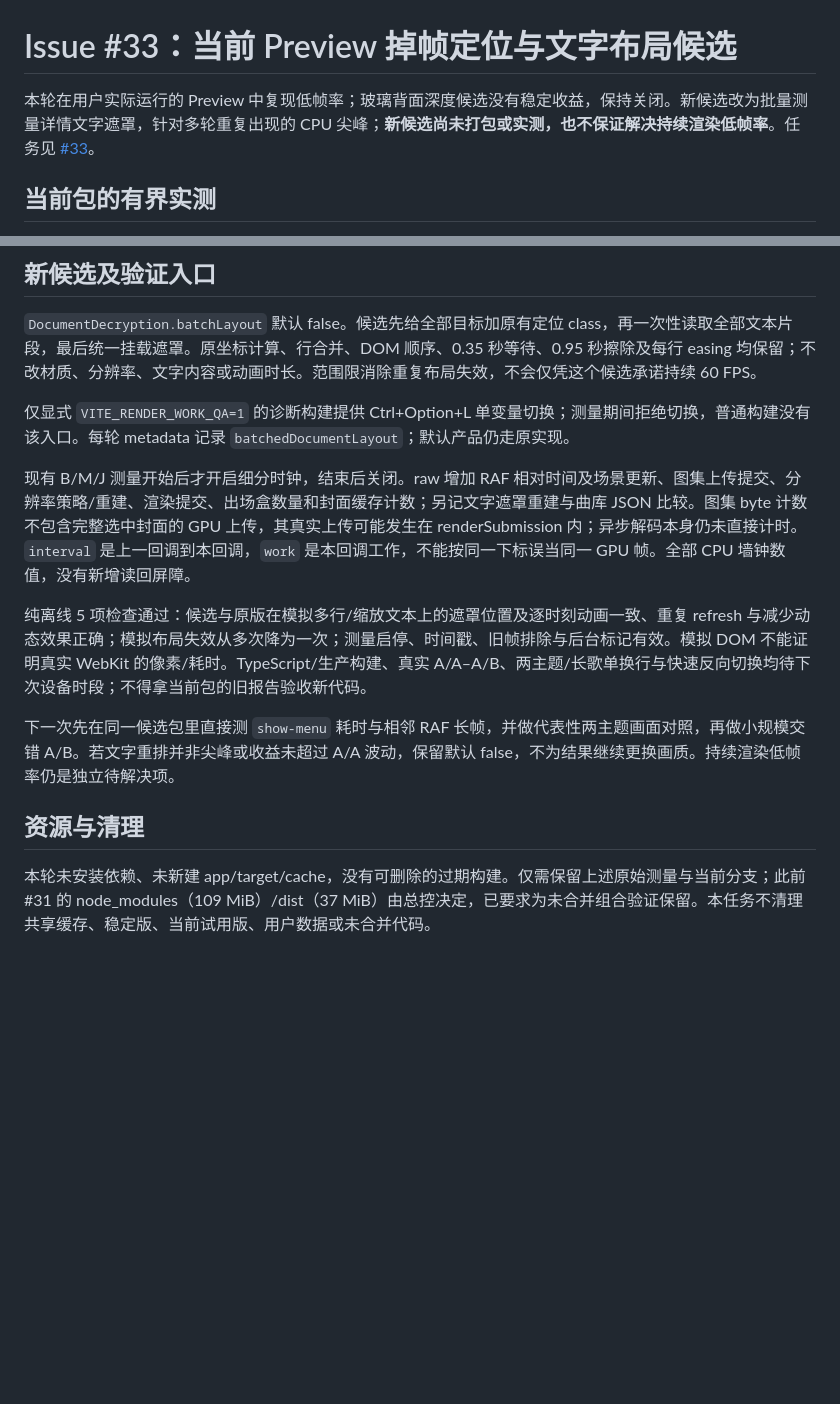
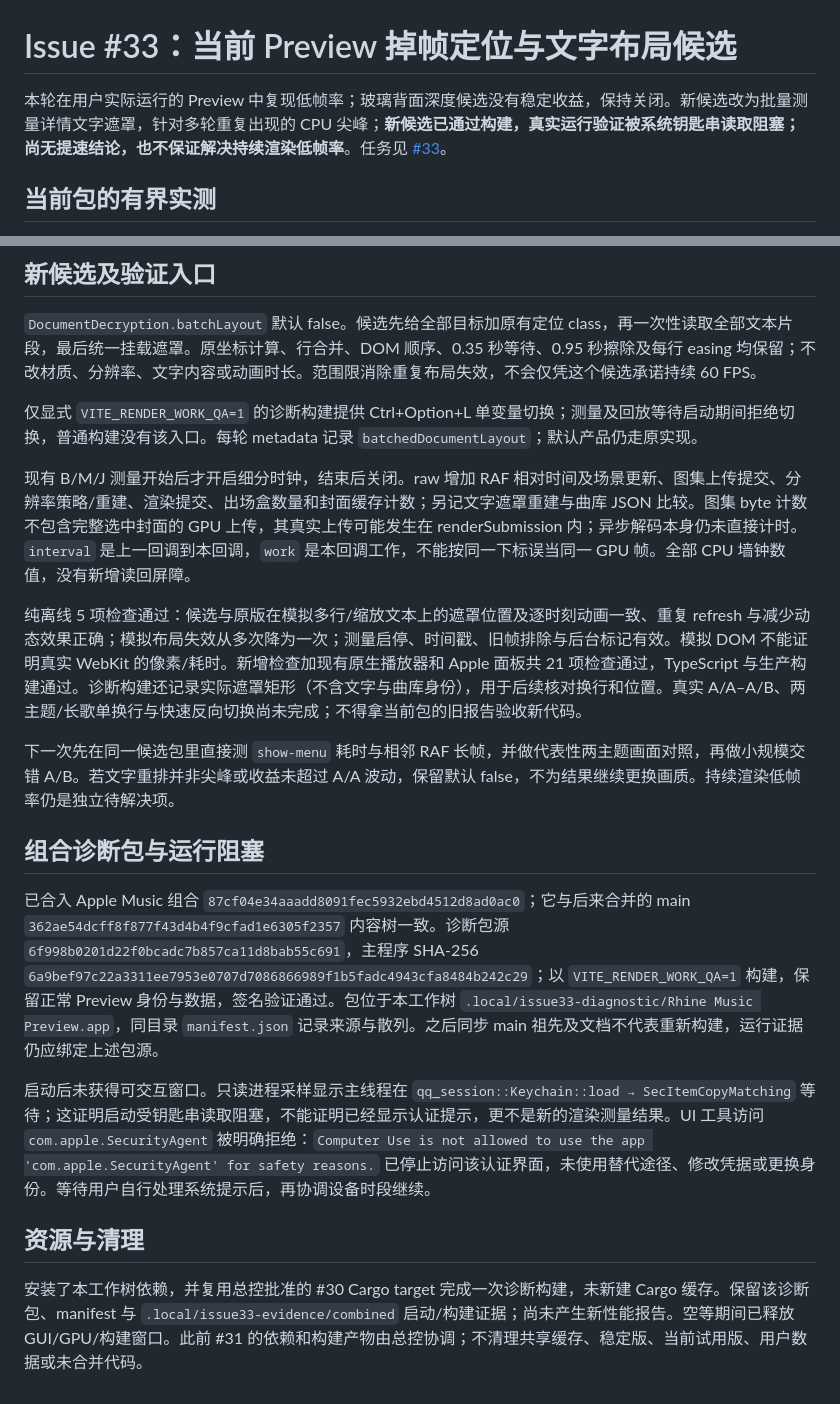
Before and after one commit to YingYveltal/Rhine-Music, a Markdown page: docs/ISSUE-33-LATENCY.md, 2 parts joined by grey strips. GitHub-like rendering; blank space fills up the shorter version.

Commit message:
docs: record diagnostic build and keychain startup blocker

```diff
--- a/docs/ISSUE-33-LATENCY.md
+++ b/docs/ISSUE-33-LATENCY.md
@@ -1,6 +1,6 @@
 # Issue #33：当前 Preview 掉帧定位与文字布局候选
 
-本轮在用户实际运行的 Preview 中复现低帧率；玻璃背面深度候选没有稳定收益，保持关闭。新候选改为批量测量详情文字遮罩，针对多轮重复出现的 CPU 尖峰；**新候选尚未打包或实测，也不保证解决持续渲染低帧率**。任务见 [#33](https://github.com/YingYveltal/Rhine-Music/issues/33)。
+本轮在用户实际运行的 Preview 中复现低帧率；玻璃背面深度候选没有稳定收益，保持关闭。新候选改为批量测量详情文字遮罩，针对多轮重复出现的 CPU 尖峰；**新候选已通过构建，真实运行验证被系统钥匙串读取阻塞；尚无提速结论，也不保证解决持续渲染低帧率**。任务见 [#33](https://github.com/YingYveltal/Rhine-Music/issues/33)。
 
 ## 当前包的有界实测
 
@@ -36,14 +36,20 @@ Apple M4 / Mac16,10、macOS 26.3.1(a)。实际窗口内容 1280×788、DPR 2、
 
 `DocumentDecryption.batchLayout` 默认 false。候选先给全部目标加原有定位 class，再一次性读取全部文本片段，最后统一挂载遮罩。原坐标计算、行合并、DOM 顺序、0.35 秒等待、0.95 秒擦除及每行 easing 均保留；不改材质、分辨率、文字内容或动画时长。范围限消除重复布局失效，不会仅凭这个候选承诺持续 60 FPS。
 
-仅显式 `VITE_RENDER_WORK_QA=1` 的诊断构建提供 Ctrl+Option+L 单变量切换；测量期间拒绝切换，普通构建没有该入口。每轮 metadata 记录 `batchedDocumentLayout`；默认产品仍走原实现。
+仅显式 `VITE_RENDER_WORK_QA=1` 的诊断构建提供 Ctrl+Option+L 单变量切换；测量及回放等待启动期间拒绝切换，普通构建没有该入口。每轮 metadata 记录 `batchedDocumentLayout`；默认产品仍走原实现。
 
 现有 B/M/J 测量开始后才开启细分时钟，结束后关闭。raw 增加 RAF 相对时间及场景更新、图集上传提交、分辨率策略/重建、渲染提交、出场盒数量和封面缓存计数；另记文字遮罩重建与曲库 JSON 比较。图集 byte 计数不包含完整选中封面的 GPU 上传，其真实上传可能发生在 renderSubmission 内；异步解码本身仍未直接计时。`interval` 是上一回调到本回调，`work` 是本回调工作，不能按同一下标误当同一 GPU 帧。全部 CPU 墙钟数值，没有新增读回屏障。
 
-纯离线 5 项检查通过：候选与原版在模拟多行/缩放文本上的遮罩位置及逐时刻动画一致、重复 refresh 与减少动态效果正确；模拟布局失效从多次降为一次；测量启停、时间戳、旧帧排除与后台标记有效。模拟 DOM 不能证明真实 WebKit 的像素/耗时。TypeScript/生产构建、真实 A/A–A/B、两主题/长歌单换行与快速反向切换均待下次设备时段；不得拿当前包的旧报告验收新代码。
+纯离线 5 项检查通过：候选与原版在模拟多行/缩放文本上的遮罩位置及逐时刻动画一致、重复 refresh 与减少动态效果正确；模拟布局失效从多次降为一次；测量启停、时间戳、旧帧排除与后台标记有效。模拟 DOM 不能证明真实 WebKit 的像素/耗时。新增检查加现有原生播放器和 Apple 面板共 21 项检查通过，TypeScript 与生产构建通过。诊断构建还记录实际遮罩矩形（不含文字与曲库身份），用于后续核对换行和位置。真实 A/A–A/B、两主题/长歌单换行与快速反向切换尚未完成；不得拿当前包的旧报告验收新代码。
 
 下一次先在同一候选包里直接测 `show-menu` 耗时与相邻 RAF 长帧，并做代表性两主题画面对照，再做小规模交错 A/B。若文字重排并非尖峰或收益未超过 A/A 波动，保留默认 false，不为结果继续更换画质。持续渲染低帧率仍是独立待解决项。
 
+## 组合诊断包与运行阻塞
+
+已合入 Apple Music 组合 `87cf04e34aaadd8091fec5932ebd4512d8ad0ac0`；它与后来合并的 main `362ae54dcff8f877f43d4b4f9cfad1e6305f2357` 内容树一致。诊断包源 `6f998b0201d22f0bcadc7b857ca11d8bab55c691`，主程序 SHA-256 `6a9bef97c22a3311ee7953e0707d7086866989f1b5fadc4943cfa8484b242c29`；以 `VITE_RENDER_WORK_QA=1` 构建，保留正常 Preview 身份与数据，签名验证通过。包位于本工作树 `.local/issue33-diagnostic/Rhine Music Preview.app`，同目录 `manifest.json` 记录来源与散列。之后同步 main 祖先及文档不代表重新构建，运行证据仍应绑定上述包源。
+
+启动后未获得可交互窗口。只读进程采样显示主线程在 `qq_session::Keychain::load → SecItemCopyMatching` 等待；这证明启动受钥匙串读取阻塞，不能证明已经显示认证提示，更不是新的渲染测量结果。UI 工具访问 `com.apple.SecurityAgent` 被明确拒绝：`Computer Use is not allowed to use the app 'com.apple.SecurityAgent' for safety reasons.` 已停止访问该认证界面，未使用替代途径、修改凭据或更换身份。等待用户自行处理系统提示后，再协调设备时段继续。
+
 ## 资源与清理
 
-本轮未安装依赖、未新建 app/target/cache，没有可删除的过期构建。仅需保留上述原始测量与当前分支；此前 #31 的 node_modules（109 MiB）/dist（37 MiB）由总控决定，已要求为未合并组合验证保留。本任务不清理共享缓存、稳定版、当前试用版、用户数据或未合并代码。
+安装了本工作树依赖，并复用总控批准的 #30 Cargo target 完成一次诊断构建，未新建 Cargo 缓存。保留该诊断包、manifest 与 `.local/issue33-evidence/combined` 启动/构建证据；尚未产生新性能报告。空等期间已释放 GUI/GPU/构建窗口。此前 #31 的依赖和构建产物由总控协调；不清理共享缓存、稳定版、当前试用版、用户数据或未合并代码。
```
